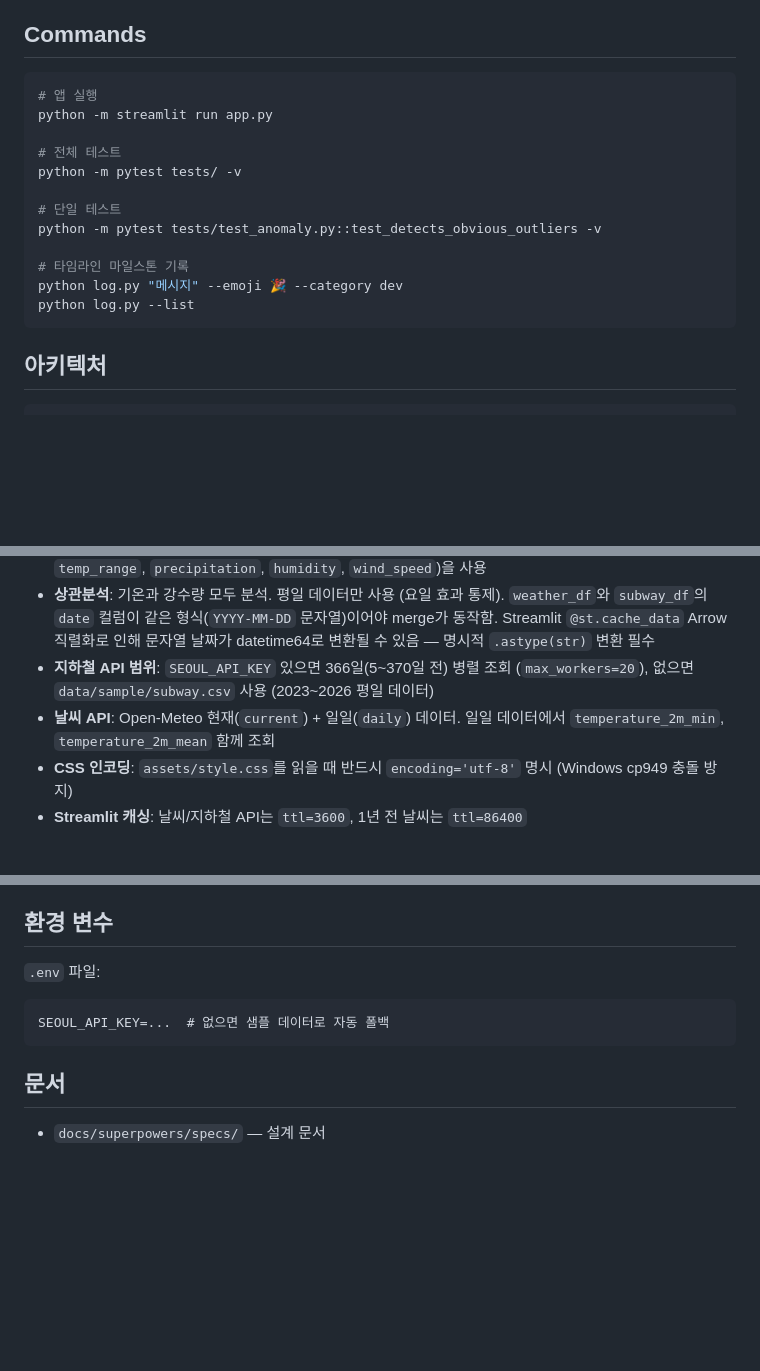
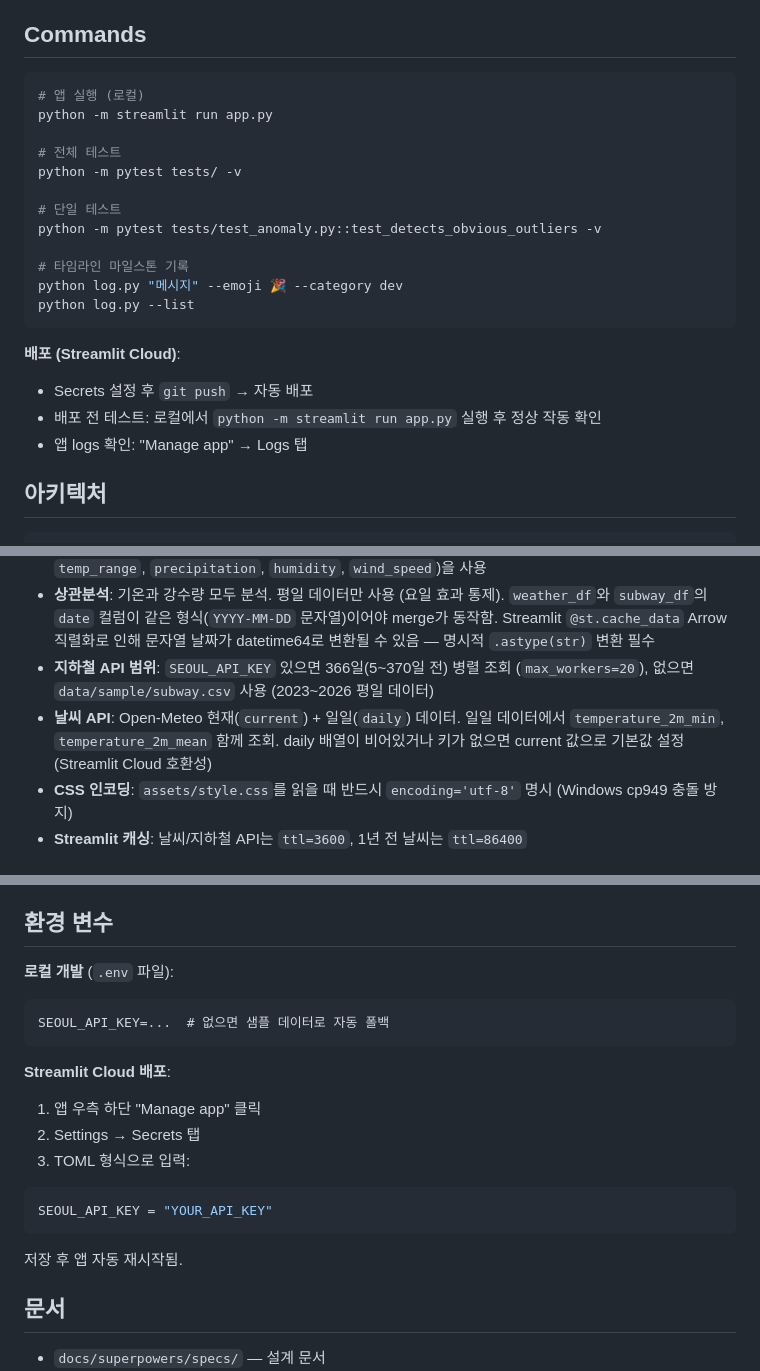
Before and after one commit to jamieqa0/weather-project, a Markdown page: CLAUDE.md, 3 parts joined by grey strips. Rendered like a GitHub page; blank space fills up the shorter version.

Commit message:
docs: Update CLAUDE documentation.

````diff
--- a/CLAUDE.md
+++ b/CLAUDE.md
@@ -5,7 +5,7 @@ This file provides guidance to Claude Code (claude.ai/code) when working with co
 ## Commands
 
 ```bash
-# 앱 실행
+# 앱 실행 (로컬)
 python -m streamlit run app.py
 
 # 전체 테스트
@@ -18,6 +18,11 @@ python -m pytest tests/test_anomaly.py::test_detects_obvious_outliers -v
 python log.py "메시지" --emoji 🎉 --category dev
 python log.py --list
 ```
+
+**배포 (Streamlit Cloud)**:
+- Secrets 설정 후 `git push` → 자동 배포
+- 배포 전 테스트: 로컬에서 `python -m streamlit run app.py` 실행 후 정상 작동 확인
+- 앱 logs 확인: "Manage app" → Logs 탭
 
 ## 아키텍처
 
@@ -48,7 +53,7 @@ data/collector.py  (현재 + 과거 + 지하철 API)
 - **이상 탐지**: `contamination=0.05`, `random_state=42` — 변경 시 `tests/test_anomaly.py`의 샘플 크기(200개) 기준도 함께 검토. Isolation Forest는 7가지 기상 특성(`temp_max`, `temp_min`, `temperature`, `temp_range`, `precipitation`, `humidity`, `wind_speed`)을 사용
 - **상관분석**: 기온과 강수량 모두 분석. 평일 데이터만 사용 (요일 효과 통제). `weather_df`와 `subway_df`의 `date` 컬럼이 같은 형식(`YYYY-MM-DD` 문자열)이어야 merge가 동작함. Streamlit `@st.cache_data` Arrow 직렬화로 인해 문자열 날짜가 datetime64로 변환될 수 있음 — 명시적 `.astype(str)` 변환 필수
 - **지하철 API 범위**: `SEOUL_API_KEY` 있으면 366일(5~370일 전) 병렬 조회 (`max_workers=20`), 없으면 `data/sample/subway.csv` 사용 (2023~2026 평일 데이터)
-- **날씨 API**: Open-Meteo 현재(`current`) + 일일(`daily`) 데이터. 일일 데이터에서 `temperature_2m_min`, `temperature_2m_mean` 함께 조회
+- **날씨 API**: Open-Meteo 현재(`current`) + 일일(`daily`) 데이터. 일일 데이터에서 `temperature_2m_min`, `temperature_2m_mean` 함께 조회. daily 배열이 비어있거나 키가 없으면 current 값으로 기본값 설정 (Streamlit Cloud 호환성)
 - **CSS 인코딩**: `assets/style.css`를 읽을 때 반드시 `encoding='utf-8'` 명시 (Windows cp949 충돌 방지)
 - **Streamlit 캐싱**: 날씨/지하철 API는 `ttl=3600`, 1년 전 날씨는 `ttl=86400`
 
@@ -74,10 +79,19 @@ data/collector.py  (현재 + 과거 + 지하철 API)
 
 ## 환경 변수
 
-`.env` 파일:
+**로컬 개발** (`.env` 파일):
 ```
 SEOUL_API_KEY=...  # 없으면 샘플 데이터로 자동 폴백
 ```
+
+**Streamlit Cloud 배포**:
+1. 앱 우측 하단 "Manage app" 클릭
+2. Settings → Secrets 탭
+3. TOML 형식으로 입력:
+```toml
+SEOUL_API_KEY = "YOUR_API_KEY"
+```
+저장 후 앱 자동 재시작됨.
 
 ## 문서
 
````
